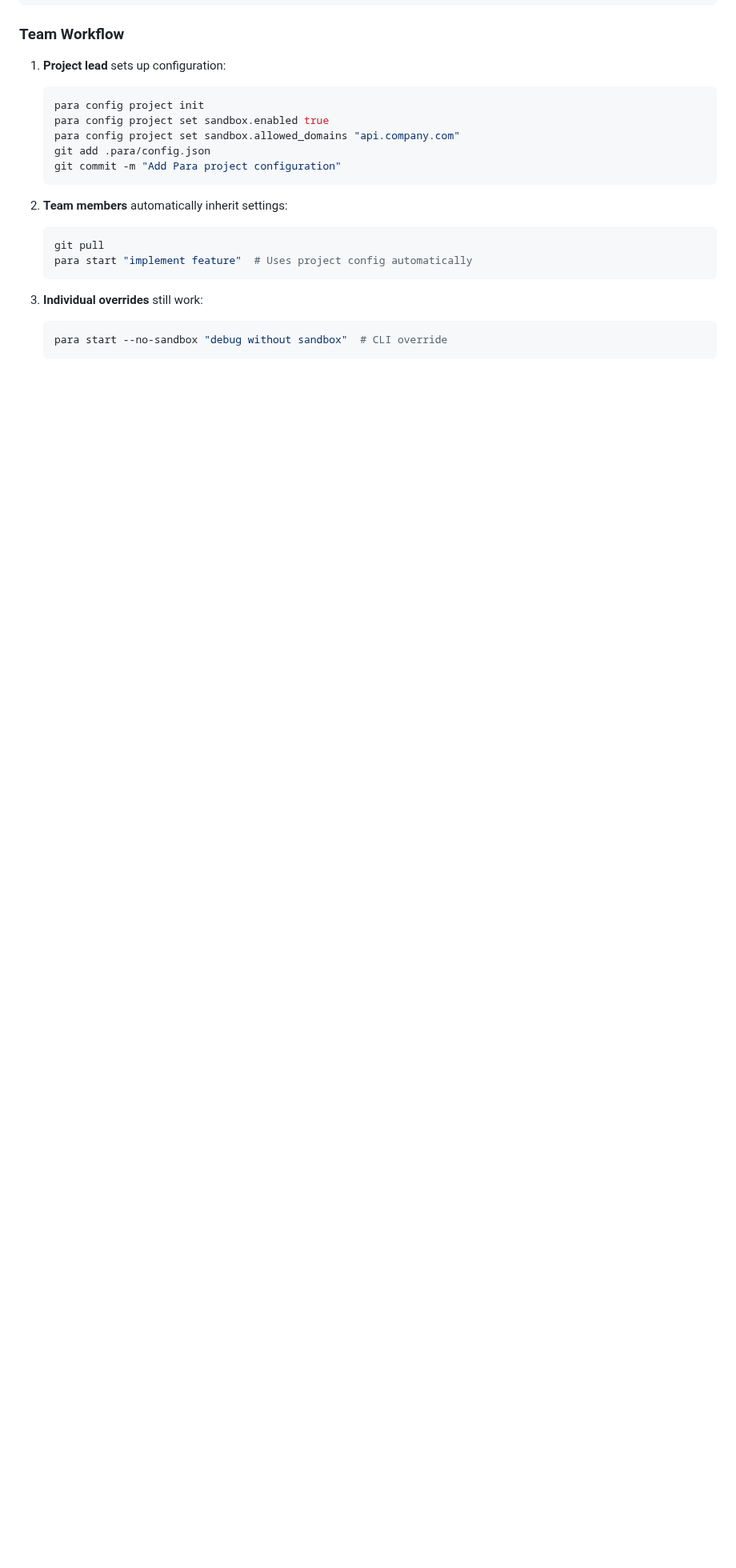
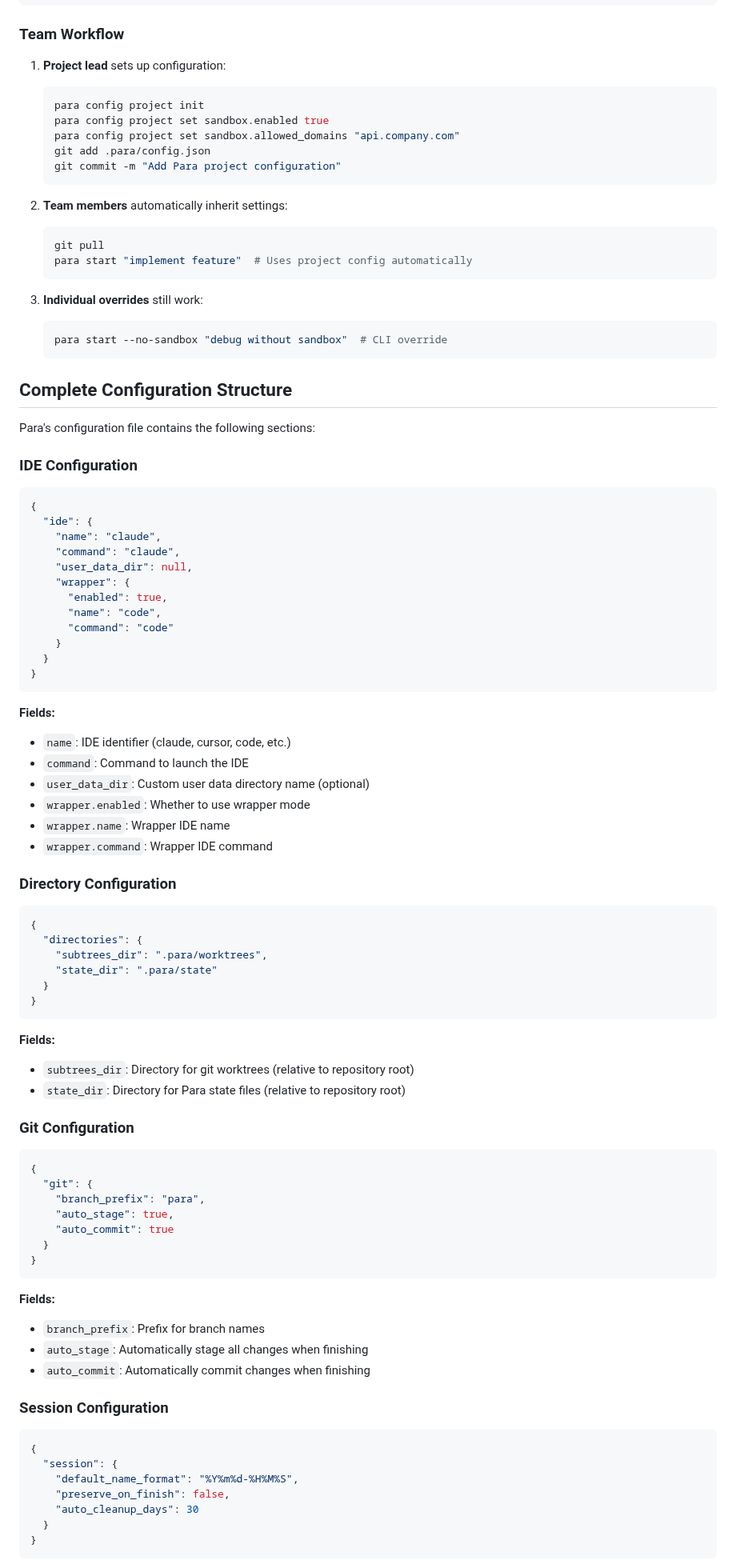
Before and after one commit to 2mawi2/para, a Markdown page: docs/DETAILED_CONFIGURATION.md, the part around one of its changes. Shown at 80% size. Rendered like a GitHub page; blank space fills up the shorter version.

````diff
--- a/docs/DETAILED_CONFIGURATION.md
+++ b/docs/DETAILED_CONFIGURATION.md
@@ -116,3 +162,76 @@ When you run Para commands, **both** user and project configurations are loaded
    para start --no-sandbox "debug without sandbox"  # CLI override
    ```
 
+## Complete Configuration Structure
+
+Para's configuration file contains the following sections:
+
+### IDE Configuration
+
+```json
+{
+  "ide": {
+    "name": "claude",
+    "command": "claude",
+    "user_data_dir": null,
+    "wrapper": {
+      "enabled": true,
+      "name": "code",
+      "command": "code"
+    }
+  }
+}
+```
+
+**Fields:**
+- `name`: IDE identifier (claude, cursor, code, etc.)
+- `command`: Command to launch the IDE
+- `user_data_dir`: Custom user data directory name (optional)
+- `wrapper.enabled`: Whether to use wrapper mode
+- `wrapper.name`: Wrapper IDE name
+- `wrapper.command`: Wrapper IDE command
+
+### Directory Configuration
+
+```json
+{
+  "directories": {
+    "subtrees_dir": ".para/worktrees",
+    "state_dir": ".para/state"
+  }
+}
+```
+
+**Fields:**
+- `subtrees_dir`: Directory for git worktrees (relative to repository root)
+- `state_dir`: Directory for Para state files (relative to repository root)
+
+### Git Configuration
+
+```json
+{
+  "git": {
+    "branch_prefix": "para",
+    "auto_stage": true,
+    "auto_commit": true
+  }
+}
+```
+
+**Fields:**
+- `branch_prefix`: Prefix for branch names
+- `auto_stage`: Automatically stage all changes when finishing
+- `auto_commit`: Automatically commit changes when finishing
+
+### Session Configuration
+
+```json
+{
+  "session": {
+    "default_name_format": "%Y%m%d-%H%M%S",
+    "preserve_on_finish": false,
+    "auto_cleanup_days": 30
+  }
+}
+```
+
````
Also changed, not shown: other parts of docs/DETAILED_CONFIGURATION.md (+145 -50 lines), docs/SANDBOXING.md (added, +272 -0 lines), docs/SHELL_COMPLETION.md (added, +180 -0 lines).
